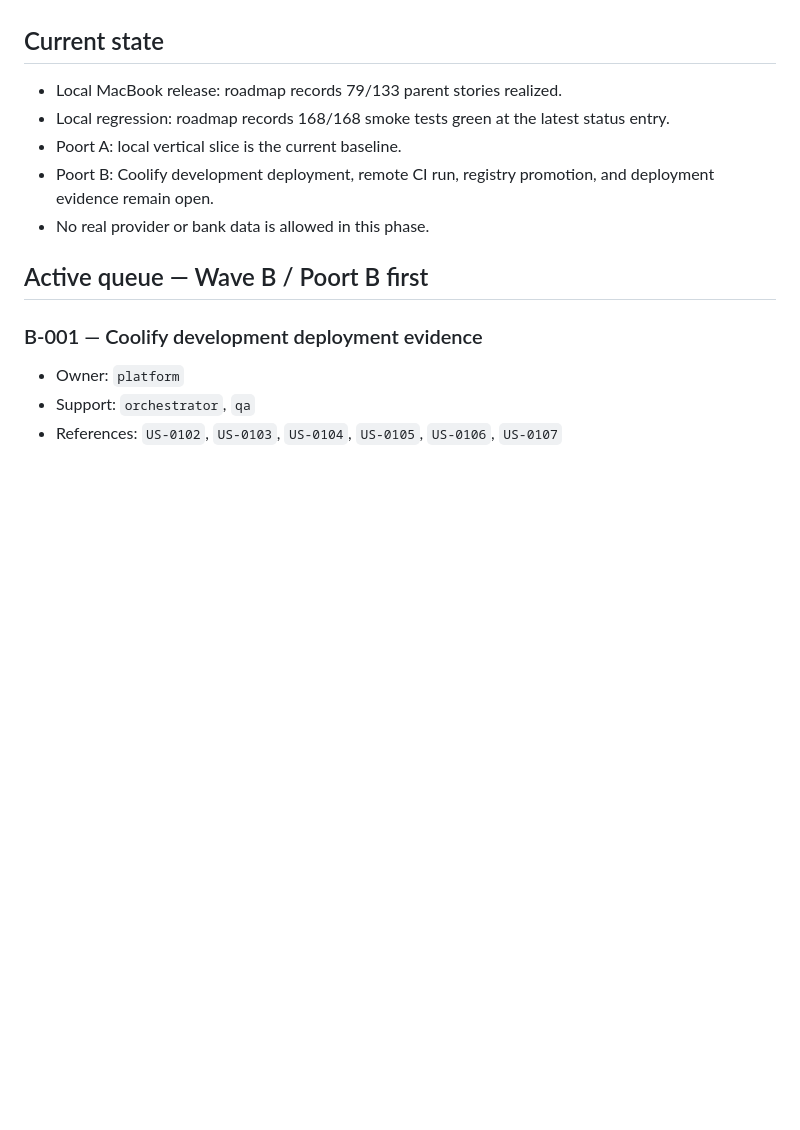
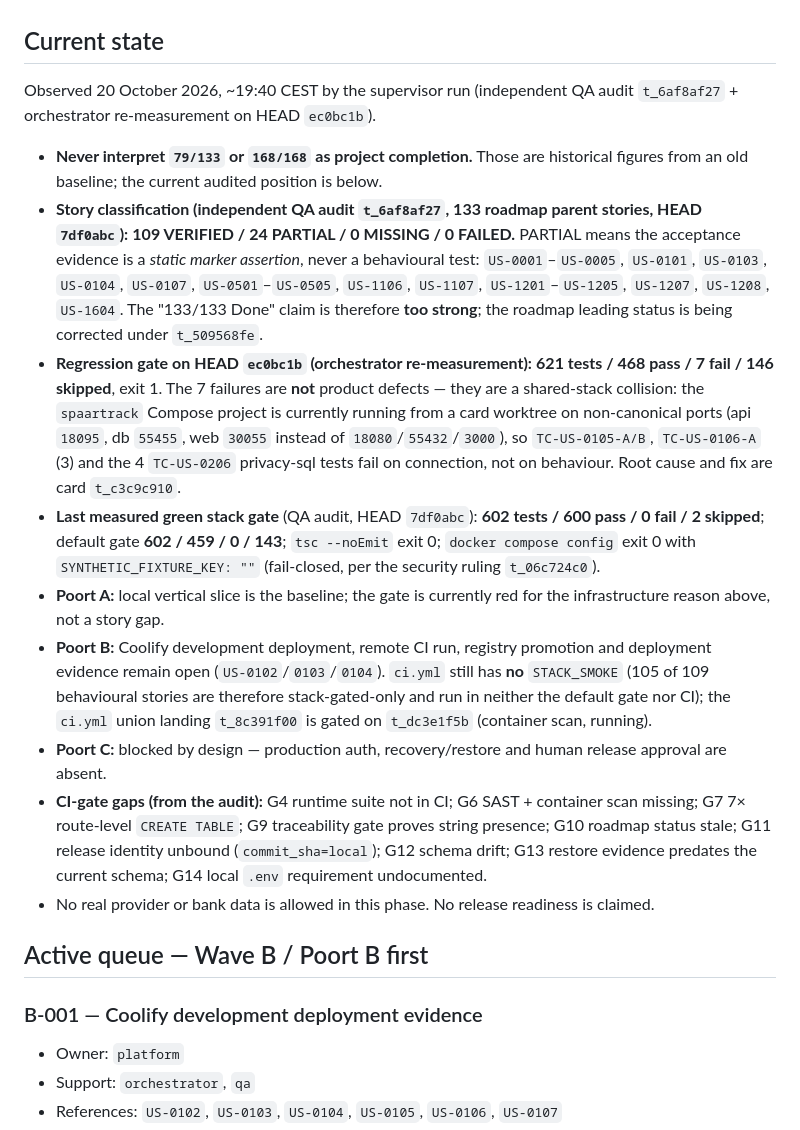
Before and after one commit to rbnbrls/spaartrack, a Markdown page: backlog.md, the part around the change. GitHub-like rendering; blank space fills up the shorter version.

Commit message:
docs(US-0001): record the audited 109/133 story classification and the current red-gate cause in backlog.md

```diff
--- a/backlog.md
+++ b/backlog.md
@@ -21,11 +21,17 @@ This is the shared work queue for the Hermes Spaartrack team. The roadmap remain
 
 ## Current state
 
-- Local MacBook release: roadmap records 79/133 parent stories realized.
-- Local regression: roadmap records 168/168 smoke tests green at the latest status entry.
-- Poort A: local vertical slice is the current baseline.
-- Poort B: Coolify development deployment, remote CI run, registry promotion, and deployment evidence remain open.
-- No real provider or bank data is allowed in this phase.
+Observed 20 October 2026, ~19:40 CEST by the supervisor run (independent QA audit `t_6af8af27` + orchestrator re-measurement on HEAD `ec0bc1b`).
+
+- **Never interpret `79/133` or `168/168` as project completion.** Those are historical figures from an old baseline; the current audited position is below.
+- **Story classification (independent QA audit `t_6af8af27`, 133 roadmap parent stories, HEAD `7df0abc`):** **109 VERIFIED / 24 PARTIAL / 0 MISSING / 0 FAILED.** PARTIAL means the acceptance evidence is a *static marker assertion*, never a behavioural test: `US-0001`–`US-0005`, `US-0101`, `US-0103`, `US-0104`, `US-0107`, `US-0501`–`US-0505`, `US-1106`, `US-1107`, `US-1201`–`US-1205`, `US-1207`, `US-1208`, `US-1604`. The "133/133 Done" claim is therefore **too strong**; the roadmap leading status is being corrected under `t_509568fe`.
+- **Regression gate on HEAD `ec0bc1b` (orchestrator re-measurement):** **621 tests / 468 pass / 7 fail / 146 skipped**, exit 1. The 7 failures are **not** product defects — they are a shared-stack collision: the `spaartrack` Compose project is currently running from a card worktree on non-canonical ports (api `18095`, db `55455`, web `30055` instead of `18080`/`55432`/`3000`), so `TC-US-0105-A/B`, `TC-US-0106-A` (3) and the 4 `TC-US-0206` privacy-sql tests fail on connection, not on behaviour. Root cause and fix are card `t_c3c9c910`.
+- **Last measured green stack gate** (QA audit, HEAD `7df0abc`): **602 tests / 600 pass / 0 fail / 2 skipped**; default gate **602 / 459 / 0 / 143**; `tsc --noEmit` exit 0; `docker compose config` exit 0 with `SYNTHETIC_FIXTURE_KEY: ""` (fail-closed, per the security ruling `t_06c724c0`).
+- **Poort A:** local vertical slice is the baseline; the gate is currently red for the infrastructure reason above, not a story gap.
+- **Poort B:** Coolify development deployment, remote CI run, registry promotion and deployment evidence remain open (`US-0102`/`0103`/`0104`). `ci.yml` still has **no** `STACK_SMOKE` (105 of 109 behavioural stories are therefore stack-gated-only and run in neither the default gate nor CI); the `ci.yml` union landing `t_8c391f00` is gated on `t_dc3e1f5b` (container scan, running).
+- **Poort C:** blocked by design — production auth, recovery/restore and human release approval are absent.
+- **CI-gate gaps (from the audit):** G4 runtime suite not in CI; G6 SAST + container scan missing; G7 7× route-level `CREATE TABLE`; G9 traceability gate proves string presence; G10 roadmap status stale; G11 release identity unbound (`commit_sha=local`); G12 schema drift; G13 restore evidence predates the current schema; G14 local `.env` requirement undocumented.
+- No real provider or bank data is allowed in this phase. No release readiness is claimed.
 
 ## Active queue — Wave B / Poort B first
 
```
